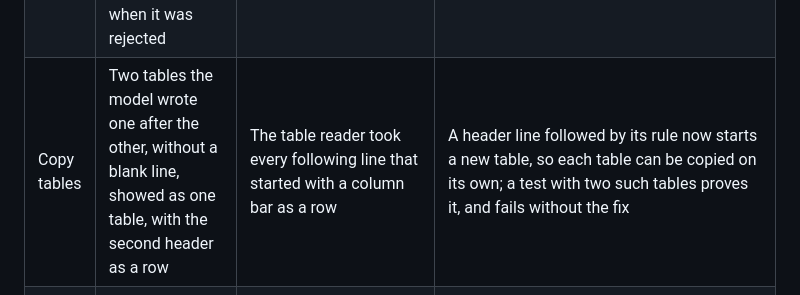
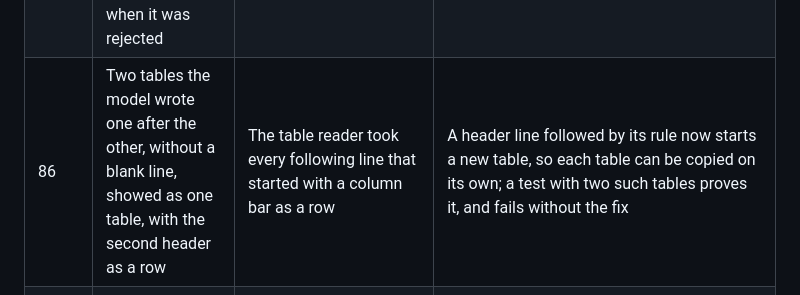
Before and after one commit to AntonisKol/music-catalogue-market-trends-wip, a Markdown page: docs/architecture.md, the part around the change. GitHub-like rendering.

Commit message:
Name the pull request in the problem log

```diff
--- a/docs/architecture.md
+++ b/docs/architecture.md
@@ -520,7 +520,7 @@ The same routine has been used on every task:
 | 71 | A visitor lost one of their questions when Claude was busy or unavailable | The question was counted before it was answered, and nothing undid that on failure | A question the service couldn't answer is given back to the visitor's and the site's counts |
 | 79 | Visitors saw their label requests only after clicking "Request it", and a decision only after reloading the page | The list was fetched when the request form opened, and never again | The list loads as soon as the visitor is signed in, and is checked every 30 seconds while a request is open and the page is visible |
 | 80 | A visitor heard nothing when their request was being reviewed or added, only when it was rejected | Only rejections had an email, tracked by one "notified" time | Each request remembers the last status its visitor was told about, so every change is emailed once; requests decided before this count as told |
-| Copy tables | Two tables the model wrote one after the other, without a blank line, showed as one table, with the second header as a row | The table reader took every following line that started with a column bar as a row | A header line followed by its rule now starts a new table, so each table can be copied on its own; a test with two such tables proves it, and fails without the fix |
+| 86 | Two tables the model wrote one after the other, without a blank line, showed as one table, with the second header as a row | The table reader took every following line that started with a column bar as a row | A header line followed by its rule now starts a new table, so each table can be copied on its own; a test with two such tables proves it, and fails without the fix |
 | 71 | Four README sections disappeared in #74: querying, asking, the web API and signing up | An edit replaced the text between two markers that were 170 lines apart, not one paragraph; the pull request showed 172 deletions and nobody looked | Restored as they were; README changes are now checked section by section before committing |
 
 ---
```
